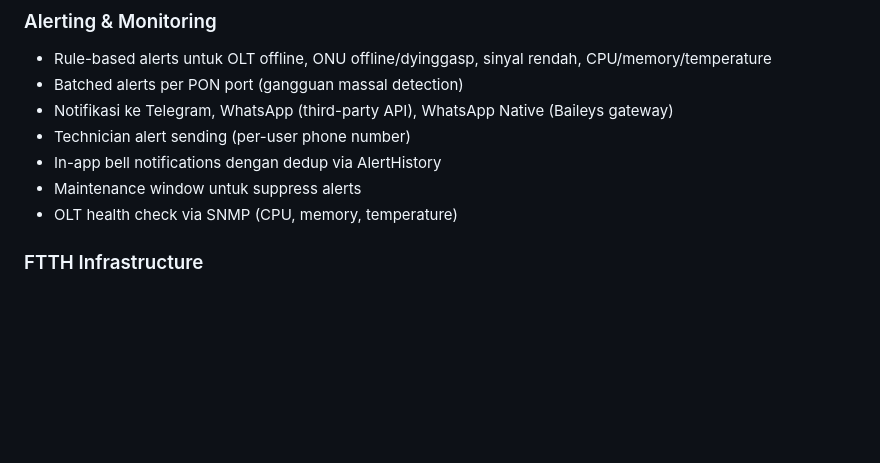
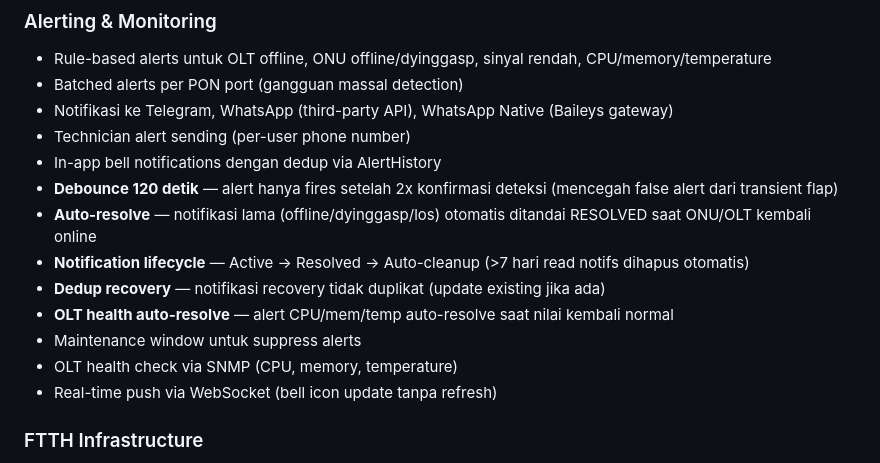
Before and after one commit to s4lfanet/nms-ztec320, a Markdown page: README.md, the part around the change. GitHub-like rendering; blank space fills up the shorter version.

```diff
--- a/README.md
+++ b/README.md
@@ -29,8 +29,14 @@ Sistem manajemen OLT/ONU FTTH untuk perangkat **ZTE** (C320, C300, C300-M, C600,
 - Notifikasi ke Telegram, WhatsApp (third-party API), WhatsApp Native (Baileys gateway)
 - Technician alert sending (per-user phone number)
 - In-app bell notifications dengan dedup via AlertHistory
+- **Debounce 120 detik** — alert hanya fires setelah 2x konfirmasi deteksi (mencegah false alert dari transient flap)
+- **Auto-resolve** — notifikasi lama (offline/dyinggasp/los) otomatis ditandai RESOLVED saat ONU/OLT kembali online
+- **Notification lifecycle** — Active → Resolved → Auto-cleanup (>7 hari read notifs dihapus otomatis)
+- **Dedup recovery** — notifikasi recovery tidak duplikat (update existing jika ada)
+- **OLT health auto-resolve** — alert CPU/mem/temp auto-resolve saat nilai kembali normal
 - Maintenance window untuk suppress alerts
 - OLT health check via SNMP (CPU, memory, temperature)
+- Real-time push via WebSocket (bell icon update tanpa refresh)
 
 ### FTTH Infrastructure
 - Manajemen hierarki OTB → ODC → ODP
```
Also changed, not shown: CHANGELOG.md (added, +92 -0 lines).
